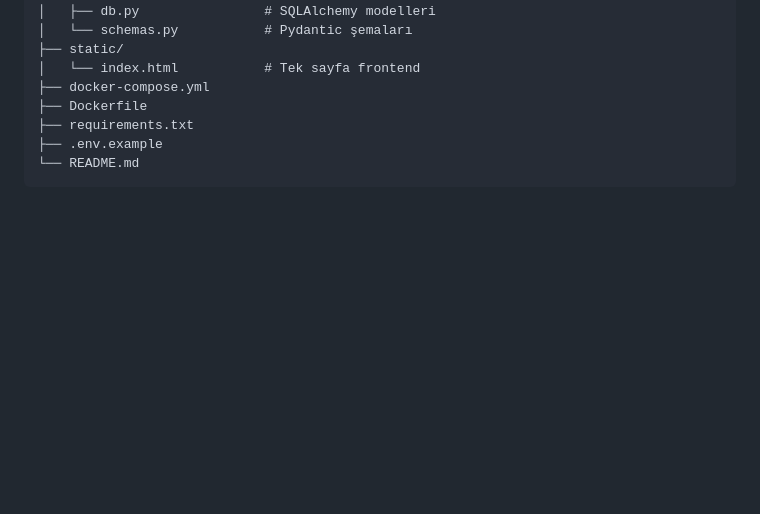
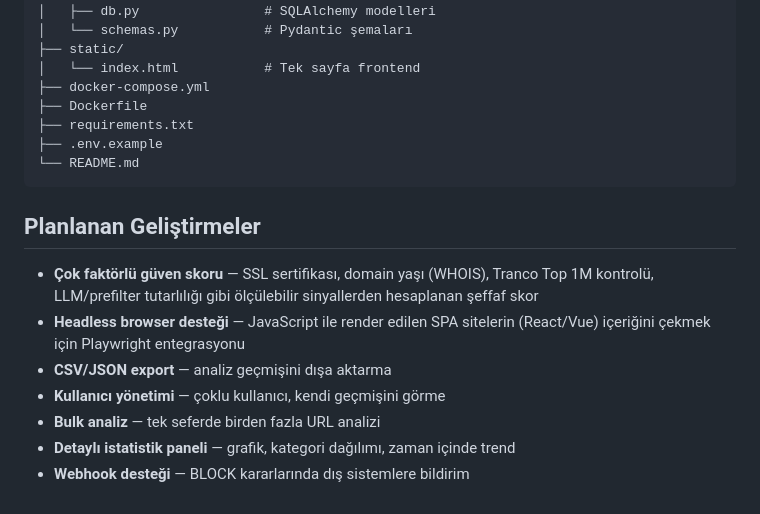
Before and after one commit to kuvetliabdulkadir/url-filter-ai, a Markdown page: README.md, the part around the change. Rendered like a GitHub page; blank space fills up the shorter version.

Commit message:
add: planned features section

````diff
--- a/README.md
+++ b/README.md
@@ -340,3 +340,14 @@ url-filter-ai/
 ├── .env.example
 └── README.md
 ```
+
+
+## Planlanan Geliştirmeler
+
+- **Çok faktörlü güven skoru** — SSL sertifikası, domain yaşı (WHOIS), Tranco Top 1M kontrolü, LLM/prefilter tutarlılığı gibi ölçülebilir sinyallerden hesaplanan şeffaf skor
+- **Headless browser desteği** — JavaScript ile render edilen SPA sitelerin (React/Vue) içeriğini çekmek için Playwright entegrasyonu
+- **CSV/JSON export** — analiz geçmişini dışa aktarma
+- **Kullanıcı yönetimi** — çoklu kullanıcı, kendi geçmişini görme
+- **Bulk analiz** — tek seferde birden fazla URL analizi
+- **Detaylı istatistik paneli** — grafik, kategori dağılımı, zaman içinde trend
+- **Webhook desteği** — BLOCK kararlarında dış sistemlere bildirim
````
